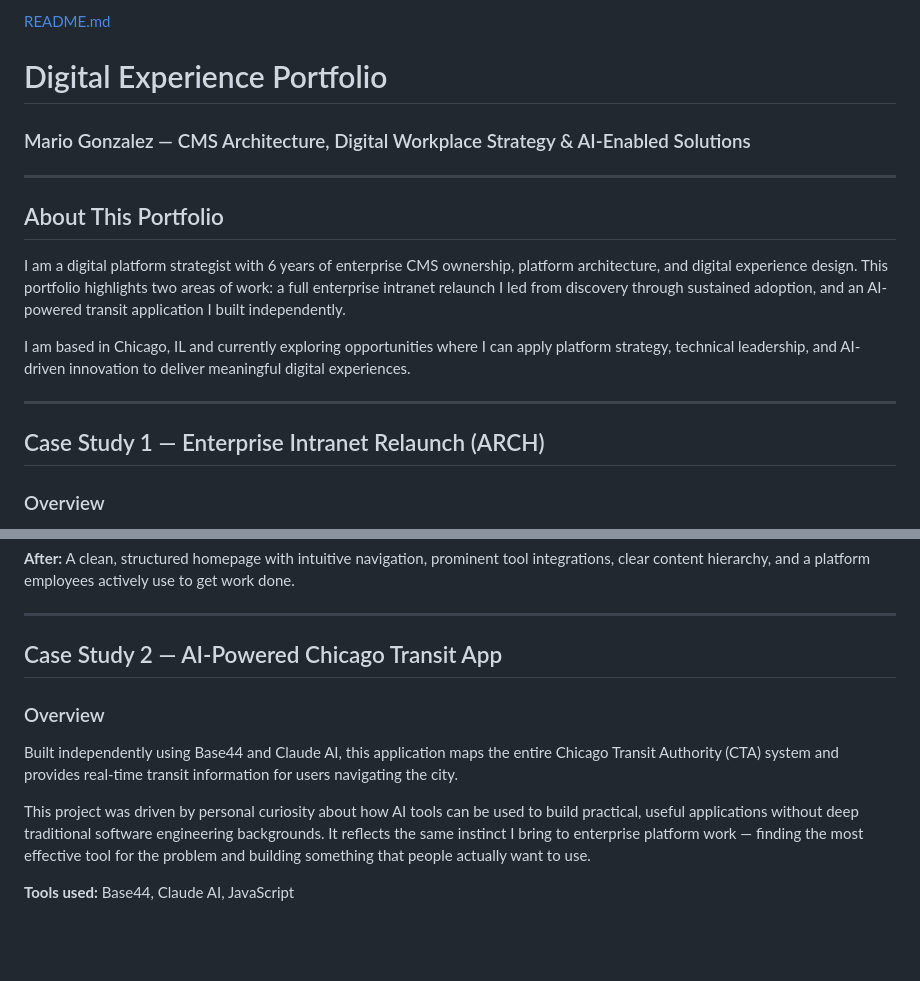
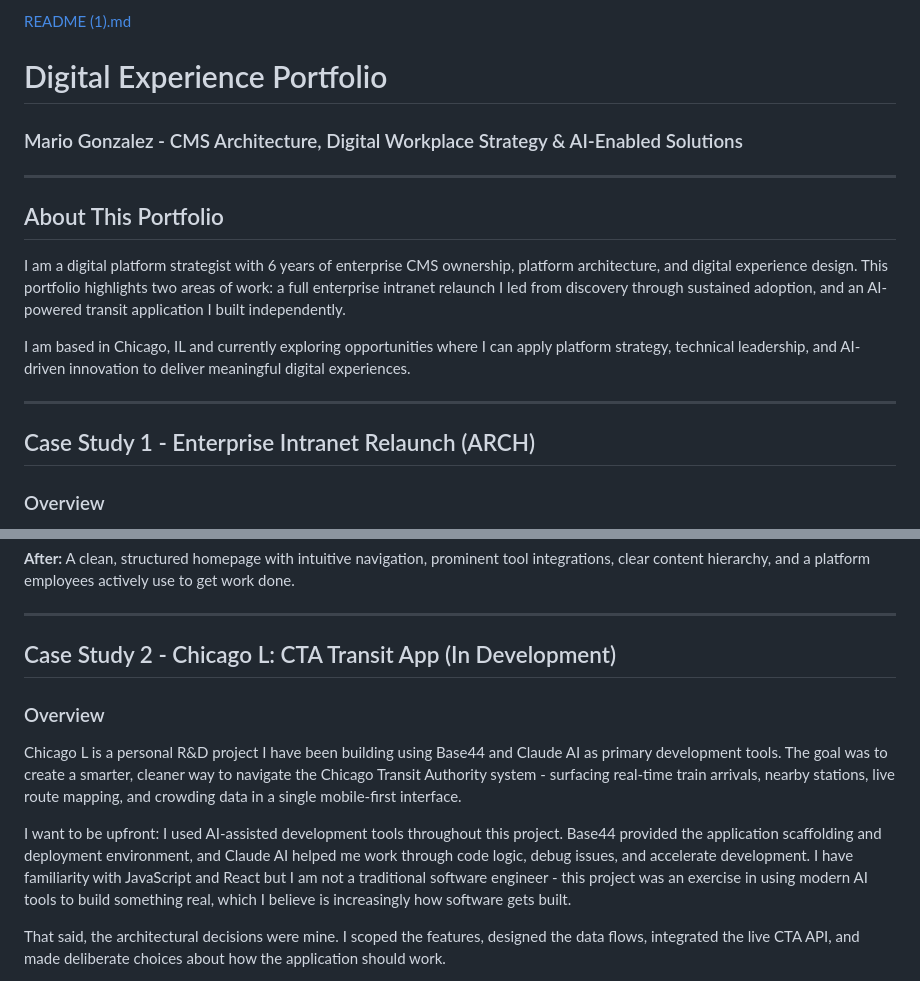
Before and after one commit to MarioLinks/digital-experience-portfolio, a Markdown page: README.md, 2 parts joined by grey strips. Drawn GitHub-style; blank space fills up the shorter version.

```diff
--- a/README.md
+++ b/README.md
@@ -1,6 +1,6 @@
-[README.md](https://github.com/user-attachments/files/28448039/README.md)
+[README (1).md](https://github.com/user-attachments/files/28448559/README.1.md)
 # Digital Experience Portfolio
-### Mario Gonzalez — CMS Architecture, Digital Workplace Strategy & AI-Enabled Solutions
+### Mario Gonzalez - CMS Architecture, Digital Workplace Strategy & AI-Enabled Solutions
 
 ---
 
@@ -12,7 +12,7 @@ I am based in Chicago, IL and currently exploring opportunities where I can appl
 
 ---
 
-## Case Study 1 — Enterprise Intranet Relaunch (ARCH)
+## Case Study 1 - Enterprise Intranet Relaunch (ARCH)
 
 ### Overview
 
@@ -160,13 +160,13 @@ The sustained data is more meaningful than the launch spike. Content views and a
 
 ---
 
-## Case Study 2 — AI-Powered Chicago Transit App
+## Case Study 2 - Chicago L: CTA Transit App (In Development)
 
 ### Overview
 
-Built independently using Base44 and Claude AI, this application maps the entire Chicago Transit Authority (CTA) system and provides real-time transit information for users navigating the city.
+Chicago L is a personal R&D project I have been building using Base44 and Claude AI as primary development tools. The goal was to create a smarter, cleaner way to navigate the Chicago Transit Authority system - surfacing real-time train arrivals, nearby stations, live route mapping, and crowding data in a single mobile-first interface.
 
-This project was driven by personal curiosity about how AI tools can be used to build practical, useful applications without deep traditional software engineering backgrounds. It reflects the same instinct I bring to enterprise platform work — finding the most effective tool for the problem and building something that people actually want to use.
+I want to be upfront: I used AI-assisted development tools throughout this project. Base44 provided the application scaffolding and deployment environment, and Claude AI helped me work through code logic, debug issues, and accelerate development. I have familiarity with JavaScript and React but I am not a traditional software engineer - this project was an exercise in using modern AI tools to build something real, which I believe is increasingly how software gets built.
 
-**Tools used:** Base44, Claude AI, JavaScript
+That said, the architectural decisions were mine. I scoped the features, designed the data flows, integrated the live CTA API, and made deliberate choices about how the application should work.
 
```
Also changed, not shown: other parts of README.md (+107 -13 lines).
